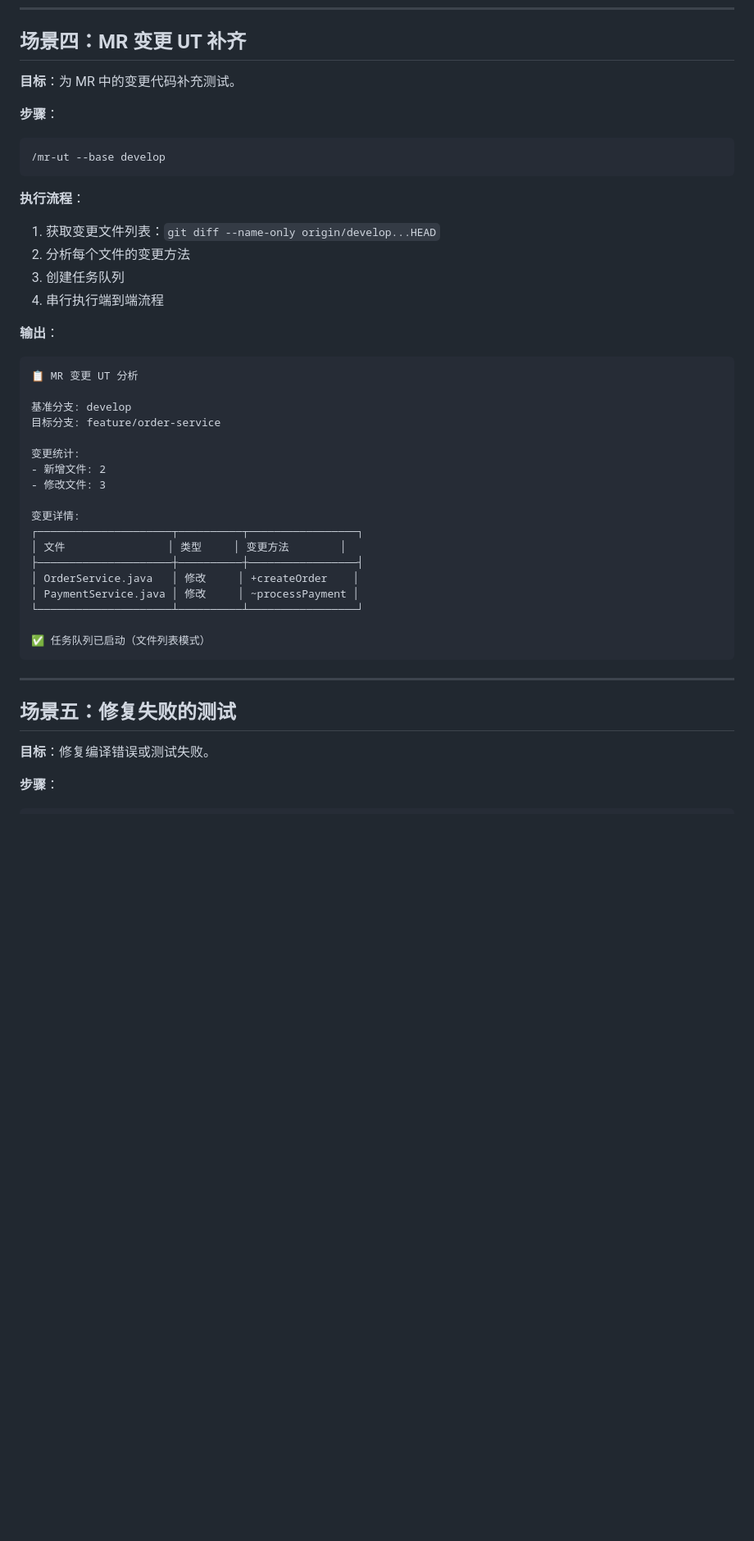
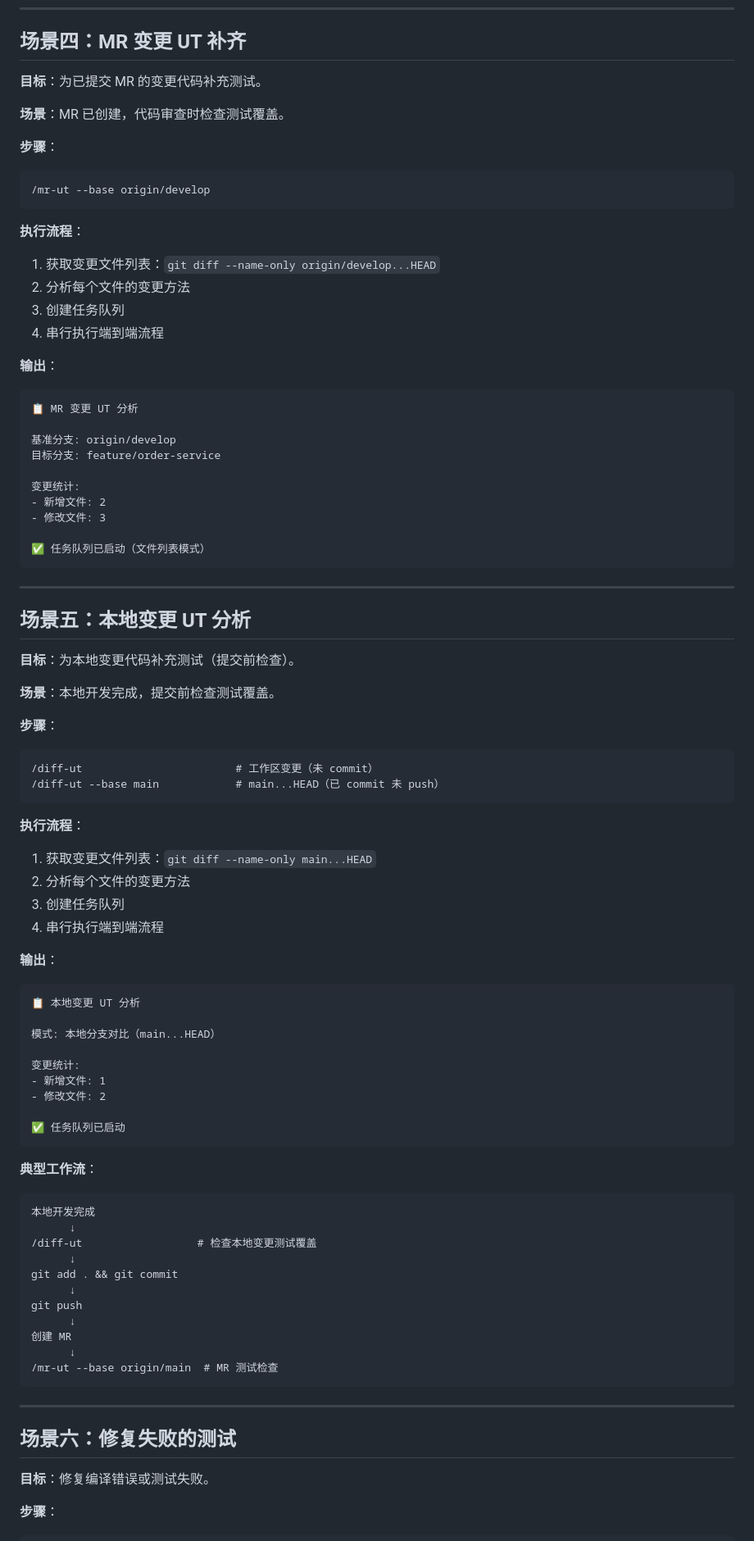
Before and after one commit to jinduizhang/DTAgentCLI, a Markdown page: docs/usage-scenarios.md, the part around one of its changes. Shown at 82% size. Rendered like a GitHub page; blank space fills up the shorter version.

````diff
--- a/docs/usage-scenarios.md
+++ b/docs/usage-scenarios.md
@@ -141,12 +142,14 @@ Mockito: 5.4.0
 
 ## 场景四：MR 变更 UT 补齐
 
-**目标**：为 MR 中的变更代码补充测试。
+**目标**：为已提交 MR 的变更代码补充测试。
+
+**场景**：MR 已创建，代码审查时检查测试覆盖。
 
 **步骤**：
 
 ```
-/mr-ut --base develop
+/mr-ut --base origin/develop
 ```
 
 **执行流程**：
@@ -161,27 +164,71 @@ Mockito: 5.4.0
 ```
 📋 MR 变更 UT 分析
 
-基准分支: develop
+基准分支: origin/develop
 目标分支: feature/order-service
 
 变更统计:
 - 新增文件: 2
 - 修改文件: 3
 
-变更详情:
-┌─────────────────────┬──────────┬─────────────────┐
-│ 文件                │ 类型     │ 变更方法        │
-├─────────────────────┼──────────┼─────────────────┤
-│ OrderService.java   │ 修改     │ +createOrder    │
-│ PaymentService.java │ 修改     │ ~processPayment │
-└─────────────────────┴──────────┴─────────────────┘
-
 ✅ 任务队列已启动（文件列表模式）
 ```
 
 ---
 
-## 场景五：修复失败的测试
+## 场景五：本地变更 UT 分析
+
+**目标**：为本地变更代码补充测试（提交前检查）。
+
+**场景**：本地开发完成，提交前检查测试覆盖。
+
+**步骤**：
+
+```
+/diff-ut                        # 工作区变更（未 commit）
+/diff-ut --base main            # main...HEAD（已 commit 未 push）
+```
+
+**执行流程**：
+
+1. 获取变更文件列表：`git diff --name-only main...HEAD`
+2. 分析每个文件的变更方法
+3. 创建任务队列
+4. 串行执行端到端流程
+
+**输出**：
+
+```
+📋 本地变更 UT 分析
+
+模式: 本地分支对比（main...HEAD）
+
+变更统计:
+- 新增文件: 1
+- 修改文件: 2
+
+✅ 任务队列已启动
+```
+
+**典型工作流**：
+
+```
+本地开发完成
+      ↓
+/diff-ut                  # 检查本地变更测试覆盖
+      ↓
+git add . && git commit
+      ↓
+git push
+      ↓
+创建 MR
+      ↓
+/mr-ut --base origin/main  # MR 测试检查
+```
+
+---
+
+## 场景六：修复失败的测试
 
 **目标**：修复编译错误或测试失败。
 
````
Also changed, not shown: other parts of docs/usage-scenarios.md (+6 -5 lines), README.md (+2 -1 lines), templates/commands/diff-ut.md (added, +155 -0 lines).
